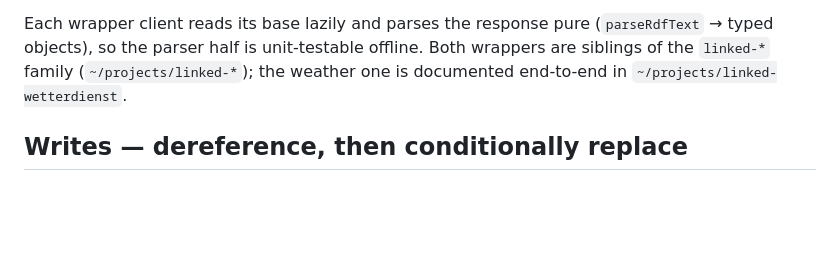
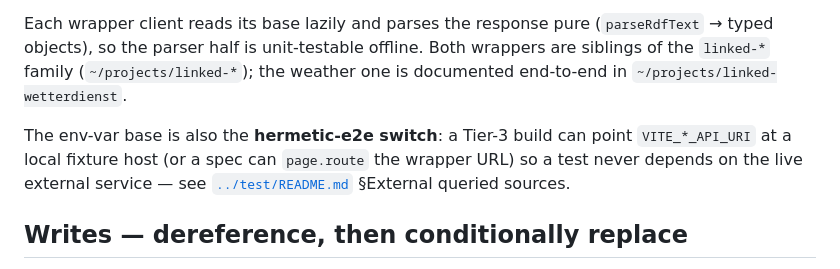
Before and after one commit to wintechis/granergize-webapp, a Markdown page: notes/data-deref.md, the part around the change. Drawn GitHub-style; blank space fills up the shorter version.

Commit message:
hermetic e2e and wrappers

```diff
--- a/notes/data-deref.md
+++ b/notes/data-deref.md
@@ -157,6 +157,11 @@ Each wrapper client reads its base lazily and parses the response pure
 Both wrappers are siblings of the `linked-*` family (`~/projects/linked-*`); the
 weather one is documented end-to-end in `~/projects/linked-wetterdienst`.
 
+The env-var base is also the **hermetic-e2e switch**: a Tier-3 build can point
+`VITE_*_API_URI` at a local fixture host (or a spec can `page.route` the wrapper URL)
+so a test never depends on the live external service — see
+[`../test/README.md`](../test/README.md) §External queried sources.
+
 ## Writes — dereference, then conditionally replace
 
 Mutations use `readModifyWrite` (`src/services/pod/podWrite.ts`): GET (capturing
```
Also changed, not shown: 1 other file.
